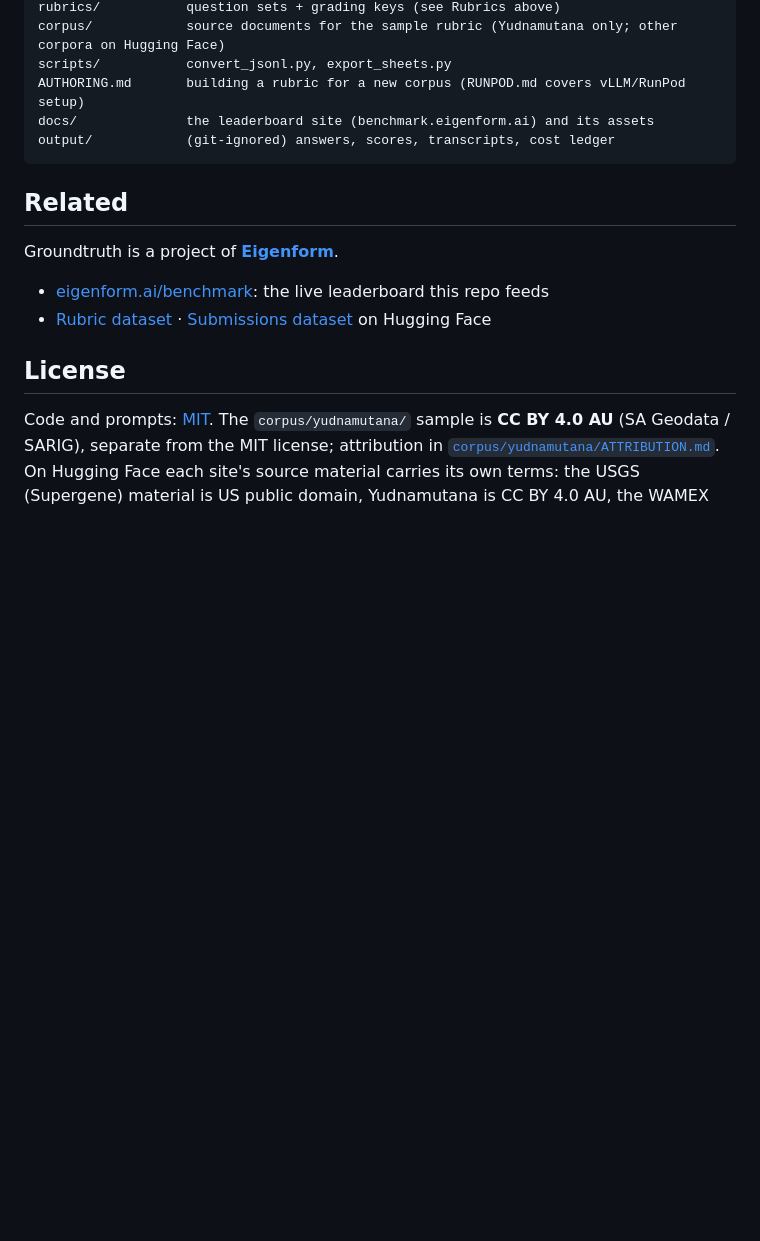
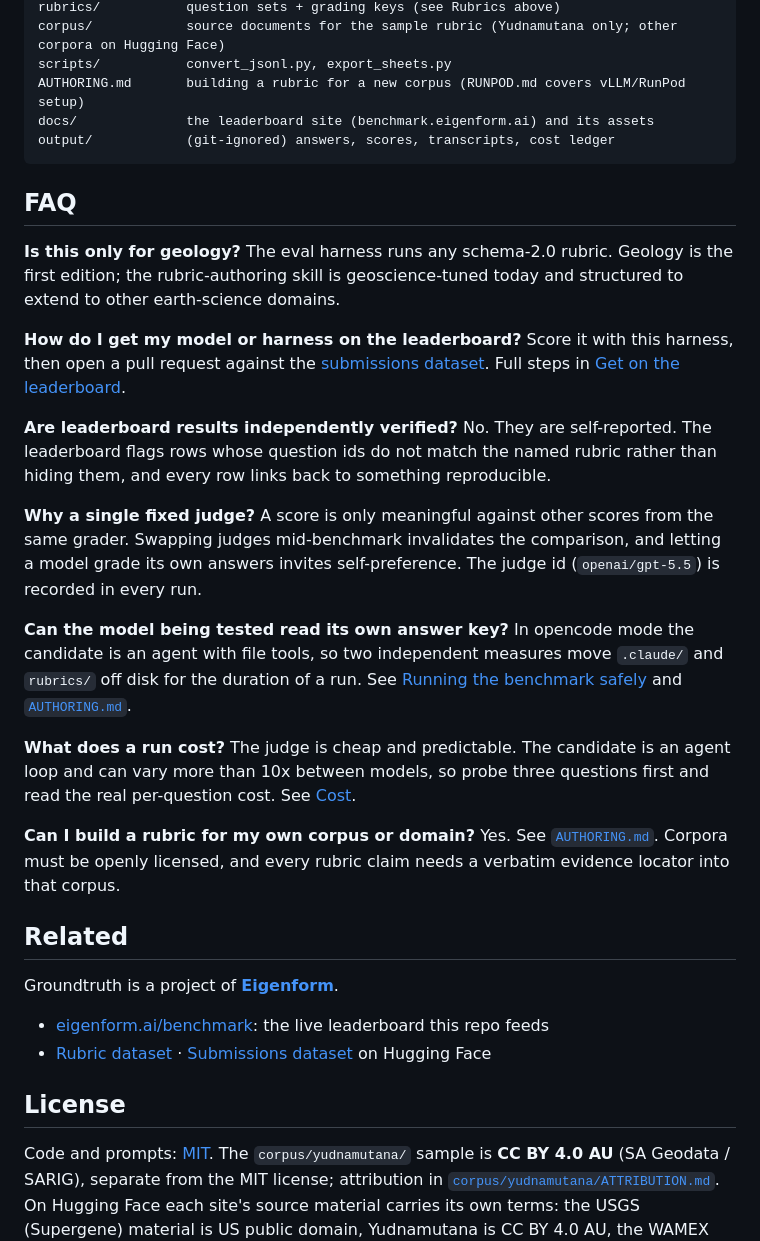
Before and after one commit to EigenformAI/groundtruth-dynamic-benchmarking, a Markdown page: README.md, the part around the change. Drawn GitHub-style; blank space fills up the shorter version.

Commit message:
feat: update README.md with detailed description and add FAQ section

````diff
--- a/README.md
+++ b/README.md
@@ -159,6 +159,29 @@ docs/              the leaderboard site (benchmark.eigenform.ai) and its assets
 output/            (git-ignored) answers, scores, transcripts, cost ledger
 ```
 
+## FAQ
+
+**Is this only for geology?**
+The eval harness runs any schema-2.0 rubric. Geology is the first edition; the rubric-authoring skill is geoscience-tuned today and structured to extend to other earth-science domains.
+
+**How do I get my model or harness on the leaderboard?**
+Score it with this harness, then open a pull request against the [submissions dataset](https://huggingface.co/datasets/EigenformAI/groundtruth-dynamic-benchmarking-submissions). Full steps in [Get on the leaderboard](#get-on-the-leaderboard).
+
+**Are leaderboard results independently verified?**
+No. They are self-reported. The leaderboard flags rows whose question ids do not match the named rubric rather than hiding them, and every row links back to something reproducible.
+
+**Why a single fixed judge?**
+A score is only meaningful against other scores from the same grader. Swapping judges mid-benchmark invalidates the comparison, and letting a model grade its own answers invites self-preference. The judge id (`openai/gpt-5.5`) is recorded in every run.
+
+**Can the model being tested read its own answer key?**
+In opencode mode the candidate is an agent with file tools, so two independent measures move `.claude/` and `rubrics/` off disk for the duration of a run. See [Running the benchmark safely](#running-the-benchmark-safely) and [`AUTHORING.md`](AUTHORING.md#answer-key-isolation).
+
+**What does a run cost?**
+The judge is cheap and predictable. The candidate is an agent loop and can vary more than 10x between models, so probe three questions first and read the real per-question cost. See [Cost](#cost).
+
+**Can I build a rubric for my own corpus or domain?**
+Yes. See [`AUTHORING.md`](AUTHORING.md). Corpora must be openly licensed, and every rubric claim needs a verbatim evidence locator into that corpus.
+
 ## Related
 
 Groundtruth is a project of [**Eigenform**](https://github.com/EigenformAI).
````
